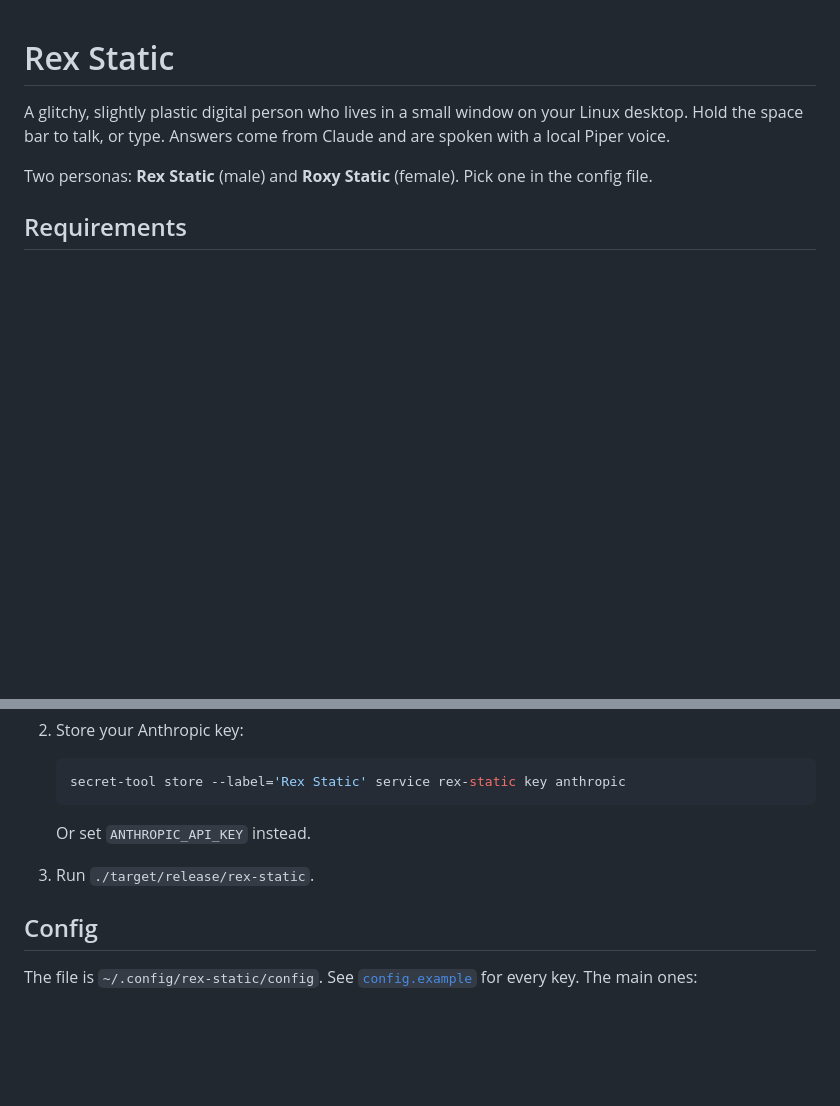
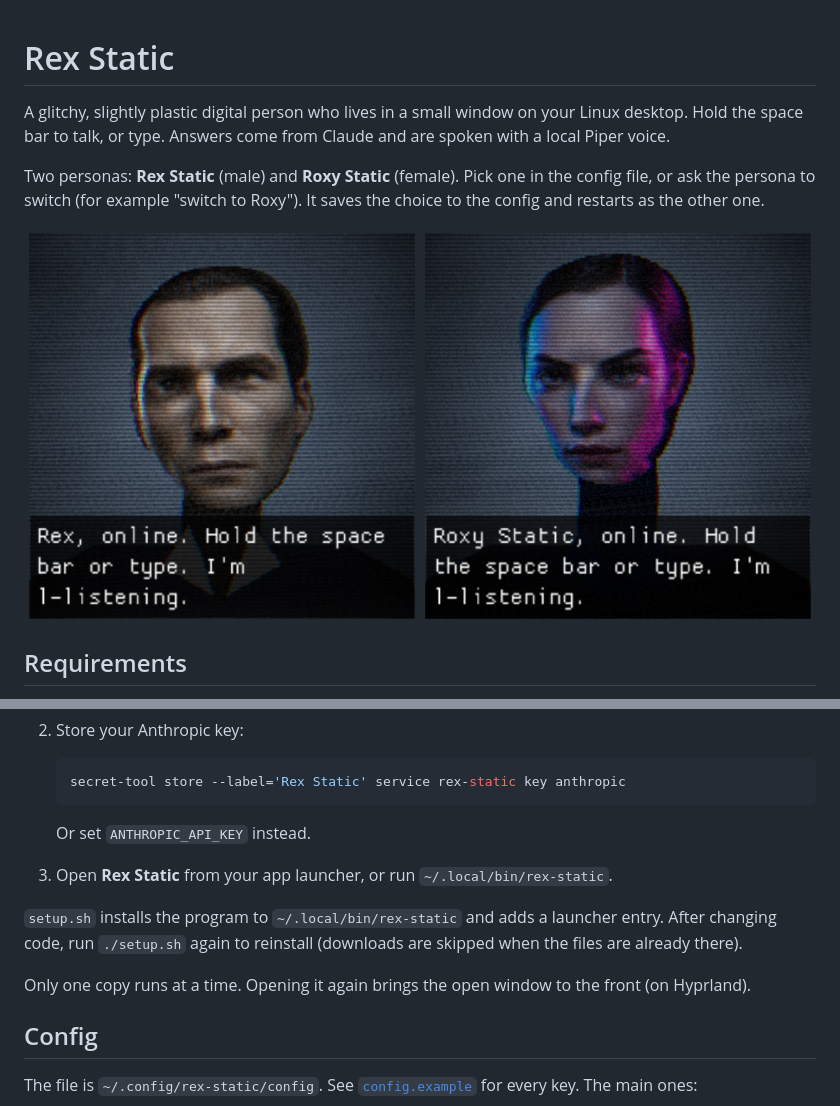
Before and after one commit to dreed47/rex-static, a Markdown page: README.md, 2 parts joined by grey strips. Drawn GitHub-style; pictures changed too: docs/screenshot.png (added); blank space fills up the shorter version.

````diff
--- a/README.md
+++ b/README.md
@@ -5,7 +5,10 @@ your Linux desktop. Hold the space bar to talk, or type. Answers come from
 Claude and are spoken with a local Piper voice.
 
 Two personas: **Rex Static** (male) and **Roxy Static** (female). Pick one
-in the config file.
+in the config file, or ask the persona to switch (for example "switch to
+Roxy"). It saves the choice to the config and restarts as the other one.
+
+![Rex Static and Roxy Static](docs/screenshot.png)
 
 ## Requirements
 
@@ -31,7 +34,14 @@ sudo pacman -S --needed rust uv curl pipewire libsecret cmake clang
    ```
 
    Or set `ANTHROPIC_API_KEY` instead.
-3. Run `./target/release/rex-static`.
+3. Open **Rex Static** from your app launcher, or run `~/.local/bin/rex-static`.
+
+`setup.sh` installs the program to `~/.local/bin/rex-static` and adds a
+launcher entry. After changing code, run `./setup.sh` again to reinstall
+(downloads are skipped when the files are already there).
+
+Only one copy runs at a time. Opening it again brings the open window to
+the front (on Hyprland).
 
 ## Config
 
````
Also changed, not shown: 5 other files.
